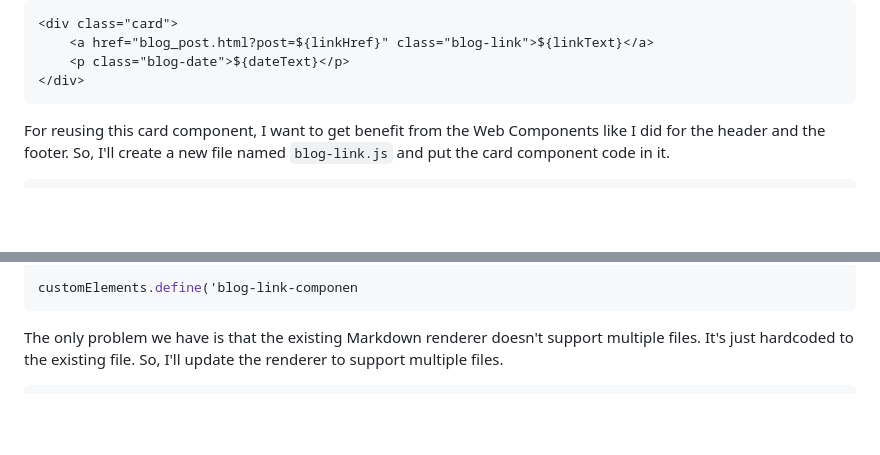
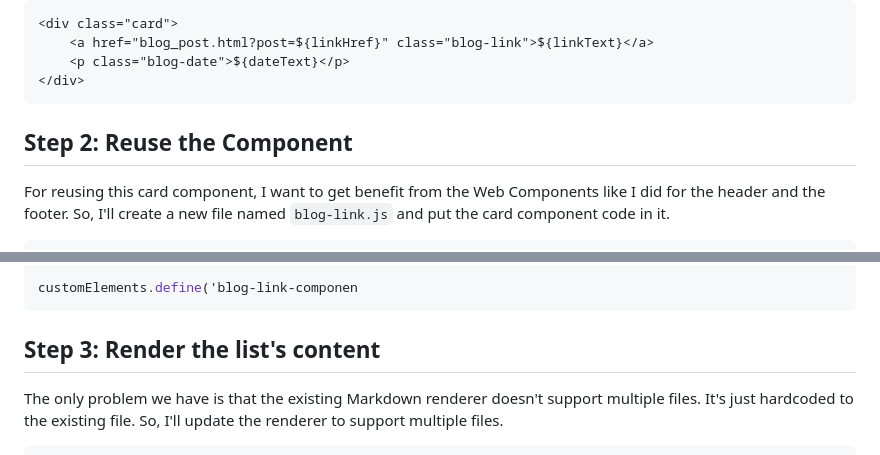
Before and after one commit to cekinmezyucel/cekinmezyucel.com, a Markdown page: blog-posts/how-to-build-a-list-component.md, 2 parts joined by grey strips. GitHub-like rendering; blank space fills up the shorter version.

Commit message:
improve blog post

````diff
--- a/blog-posts/how-to-build-a-list-component.md
+++ b/blog-posts/how-to-build-a-list-component.md
@@ -20,6 +20,8 @@ For listing the posts, I believe I need a card component for each row. So, I'll
     <p class="blog-date">${dateText}</p>
 </div>
 ```
+
+## Step 2: Reuse the Component
 
 For reusing this card component, I want to get benefit from the Web Components like I did for the header and the footer.
 So, I'll create a new file named `blog-link.js` and put the card component code in it.
@@ -46,6 +48,8 @@ class BlogLink extends HTMLElement {
 
 customElements.define('blog-link-componen
 ```
+
+## Step 3: Render the list's content
 
 The only problem we have is that the existing Markdown renderer doesn't support multiple files. It's just hardcoded to
 the existing file. So, I'll update the renderer to support multiple files.
````
